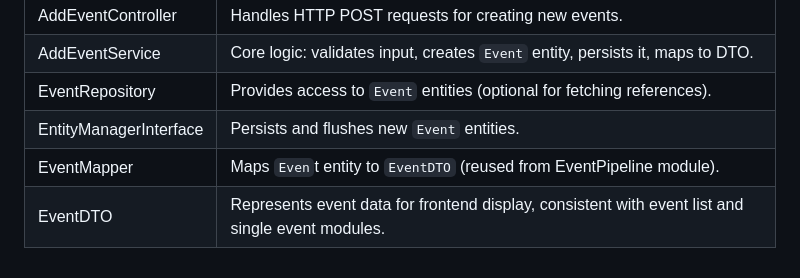
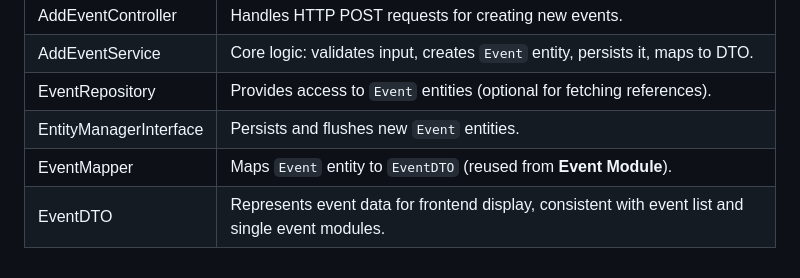
Before and after one commit to valeriinikolaichuk/sportradar_coding_task, a Markdown page: docs/architecture.md, the part around the change. Rendered like a GitHub page.

```diff
--- a/docs/architecture.md
+++ b/docs/architecture.md
@@ -82,5 +82,5 @@ This document describes the **backend architecture** of the project
 |AddEventService	|Core logic: validates input, creates `Event` entity, persists it, maps to DTO.|
 |EventRepository	|Provides access to `Event` entities (optional for fetching references).|
 |EntityManagerInterface	|Persists and flushes new `Event` entities.|
-|EventMapper	|Maps `Even`t entity to `EventDTO` (reused from EventPipeline module).|
+|EventMapper	|Maps `Event` entity to `EventDTO` (reused from **Event Module**).|
 |EventDTO	|Represents event data for frontend display, consistent with event list and single event modules.|
```
